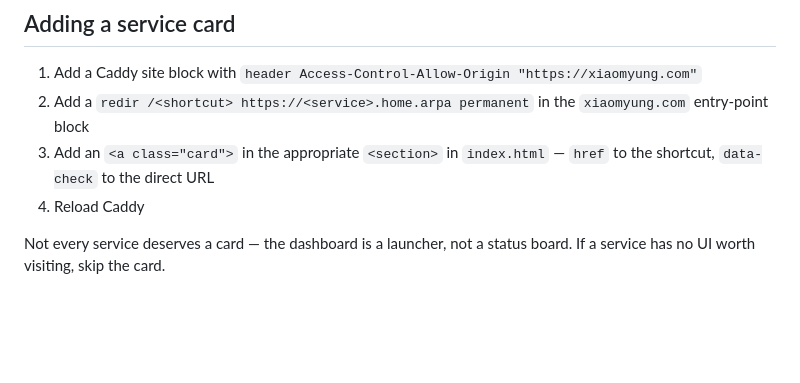
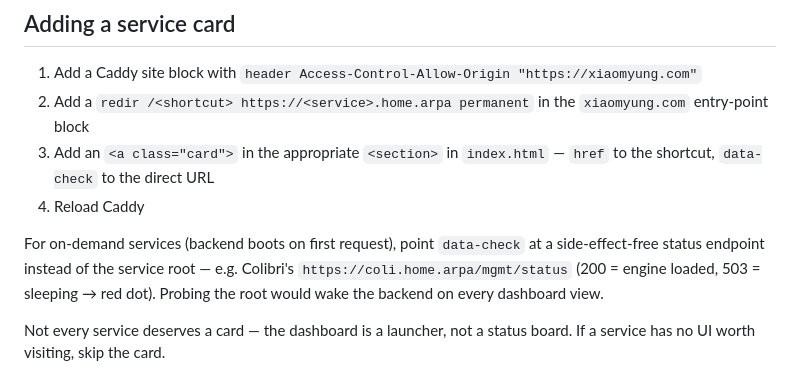
Before and after one commit to xiaomyung/homepage, a Markdown page: README.md, the part around the change. Rendered like a GitHub page; blank space fills up the shorter version.

Commit message:
Document status-endpoint data-check for on-demand services

```diff
--- a/README.md
+++ b/README.md
@@ -128,6 +128,8 @@ options panel via the **[ test renderer ]** button.
 3. Add an `<a class="card">` in the appropriate `<section>` in `index.html` — `href` to the shortcut, `data-check` to the direct URL
 4. Reload Caddy
 
+For on-demand services (backend boots on first request), point `data-check` at a side-effect-free status endpoint instead of the service root — e.g. Colibri's `https://coli.home.arpa/mgmt/status` (200 = engine loaded, 503 = sleeping → red dot). Probing the root would wake the backend on every dashboard view.
+
 Not every service deserves a card — the dashboard is a launcher, not a status board. If a service has no UI worth visiting, skip the card.
 
 ## Deploying to a homelab
```
